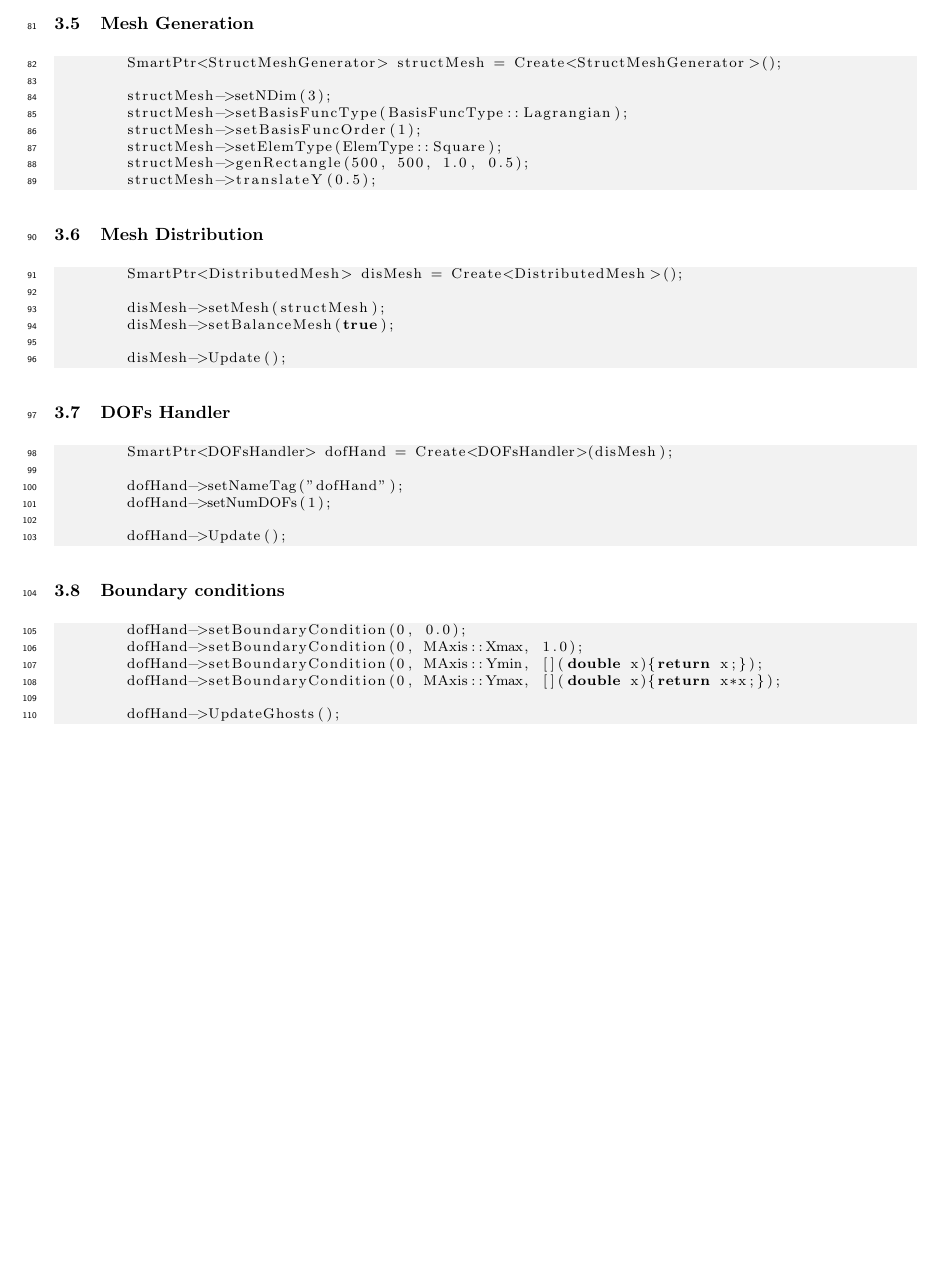
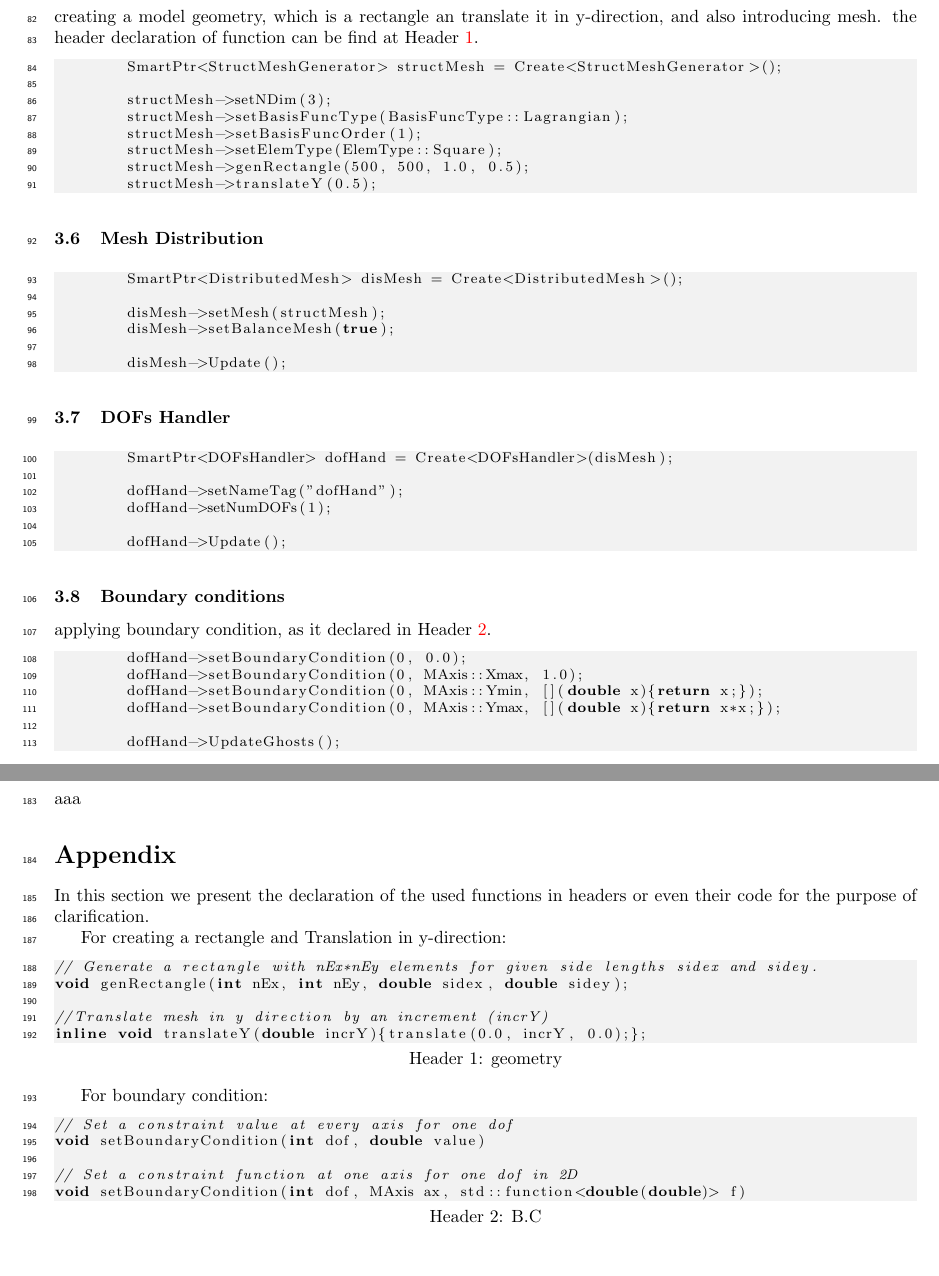
Before and after one commit to Rshimni/HL_Tutorial_Poisson, a LaTeX document (Poisson.tex): part of page 5 of 6 before the commit and two parts of pages 5 and 7 of 7 after it, the two joined at a grey line, cut at the place of the change, the shorter picture padded with empty space. Compiled offline with pdfLaTeX.

Commit message:
Appendix added

```diff
--- a/Poisson.tex
+++ b/Poisson.tex
@@ -34,6 +34,9 @@ citecolor=green,urlcolor=red]{hyperref}
 %%%%%%%%%%%%%%%%%%%%%%%%%%%%%%%%%%%%%%%%%%%%%%%%%%%%%%%%%%%%%%%%%
 \renewcommand\thesubsection{\thesection\Alph{subsection}}
 %%%%%%%%%%%%%%%%%%%%%%%%%%%%%%%%%%%%%%%%%%%%%%%%%%%%%%%%%%%%%%%%%
+\renewcommand\lstlistingname{Header}
+\renewcommand\lstlistlistingname{Header}
+%%%%%%%%%%%%%%%%%%%%%%%%%%%%%%%%%%%%%%%%%%%%%%%%%%%%%%%%%%%%%%%%%%%%
 %opening
 \begin{document}
 \title{HiperLife Tutorial: Poisson Equation}
@@ -288,6 +291,7 @@ int main(int argc, char** argv)
 \end{lstlisting}
 
 \subsubsection{Mesh Generation} \label{sec: mshG}
+creating a model geometry, which is a rectangle an translate it in y-direction, and also introducing mesh. the header declaration of function can be find at Header \ref{lst:hlgeo}.
 \begin{lstlisting}
 	SmartPtr<StructMeshGenerator> structMesh = Create<StructMeshGenerator>();
 
@@ -320,6 +324,7 @@ int main(int argc, char** argv)
 \end{lstlisting}
 
 \subsubsection{Boundary conditions} \label{sec: BC}
+applying boundary condition, as it declared in Header \ref{lst:hlBC}.
 \begin{lstlisting}
 	dofHand->setBoundaryCondition(0, 0.0);
 	dofHand->setBoundaryCondition(0, MAxis::Xmax, 1.0);
@@ -409,4 +414,25 @@ void ElementFilling(hiperlife::FillStructure& fillStr)
 }
 \end{lstlisting}
 \section{Results} \label{sec: rst}
+aaa
+\section*{Appendix} \label{sec: apx}
+In this section we present the declaration of the used functions in headers or even their code for the purpose of clarification.
+
+For creating a rectangle and Translation in y-direction:
+\begin{lstlisting} [caption={geometry},captionpos=b,label={lst:hlgeo},language=C++]
+// Generate a rectangle with nEx*nEy elements for given side lengths sidex and sidey.
+void genRectangle(int nEx, int nEy, double sidex, double sidey);
+
+//Translate mesh in y direction by an increment (incrY)
+inline void translateY(double incrY){translate(0.0, incrY, 0.0);};
+\end{lstlisting}
+
+For boundary condition:
+\begin{lstlisting} [caption={B.C},captionpos=b,label={lst:hlBC},language=C++]
+// Set a constraint value at every axis for one dof
+void setBoundaryCondition(int dof, double value)
+
+// Set a constraint function at one axis for one dof in 2D
+void setBoundaryCondition(int dof, MAxis ax, std::function<double(double)> f)
+\end{lstlisting}
 \end{document}
```
Also changed, not shown: Poisson.pdf, Poisson.tex (16 more changed lines).
